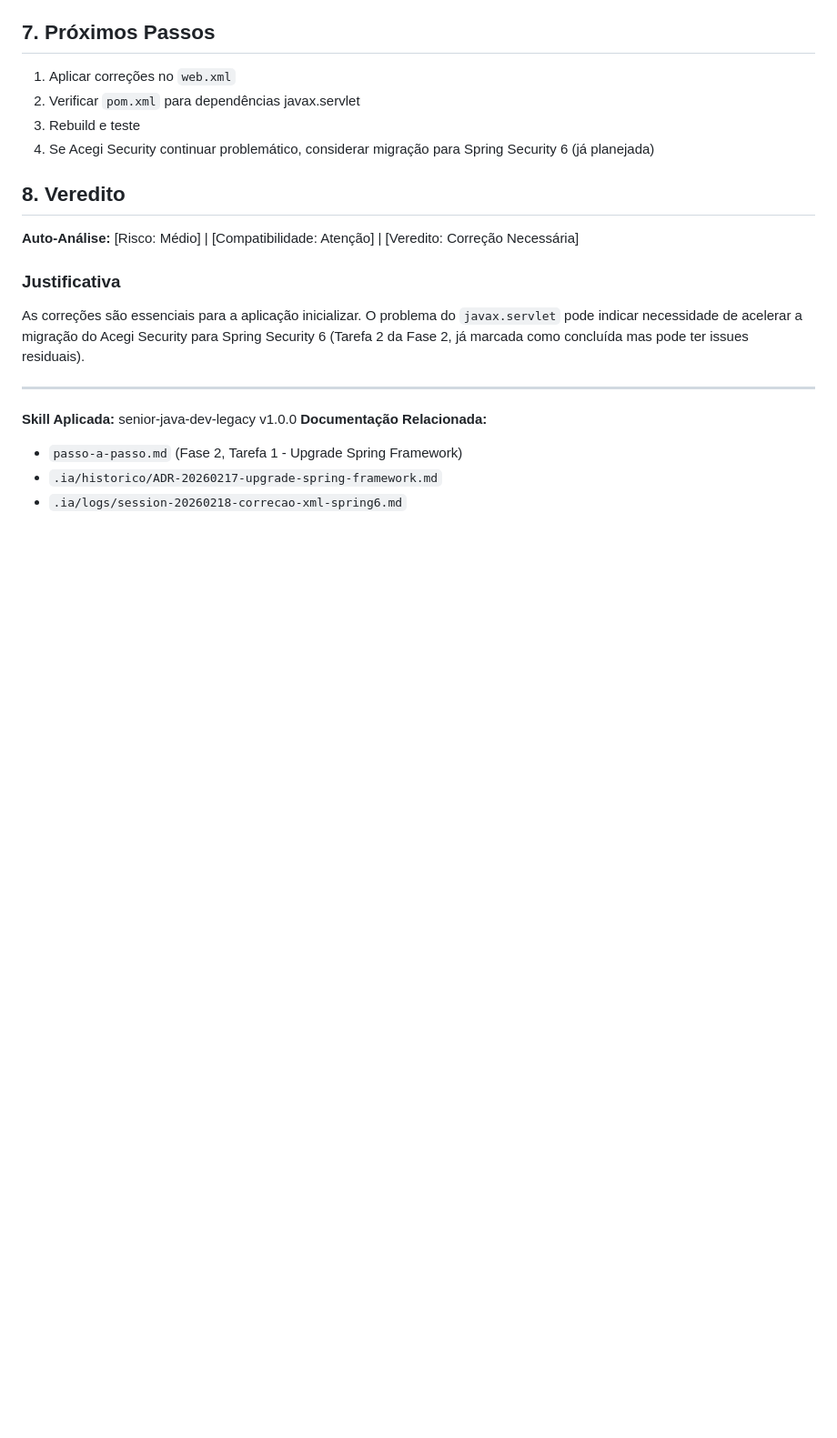
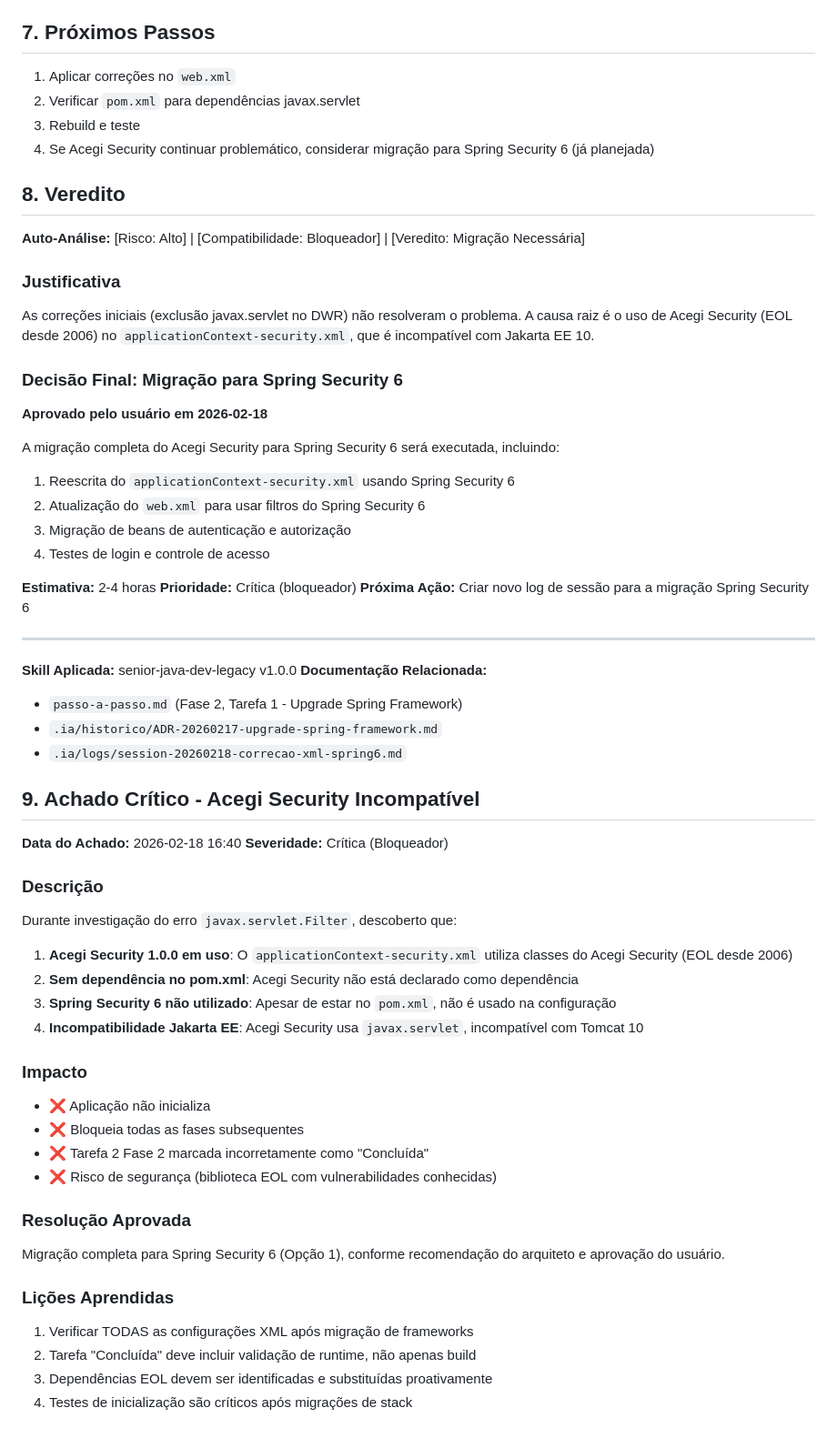
Before and after one commit to malvesro/novobolao, a Markdown page: .ia/logs/session-20260218-correcao-filtros-web-xml.md, the part around the change. Shown at 91% size. Rendered like a GitHub page; blank space fills up the shorter version.

Commit message:
docs: Atualizar log de sessao e passo-a-passo com achado critico Acegi Security
Log de sessao (.ia/logs/session-20260218-correcao-filtros-web-xml.md):
- Adicionada secao 9: Achado Critico - Acegi Security Incompativel
- Documentado: Acegi Security 1.0.0 (EOL 2006) em uso no applicationContext-security.xml
- Documentado: Spring Security 6.2.2 no pom.xml mas nao utilizado
- Documentado: Incompatibilidade com Jakarta EE 10 (javax.servlet vs jakarta.servlet)
- Decisao: Migracao completa para Spring Security 6 (Opcao 1 aprovada)
- Impacto: Bloqueador critico - aplicacao nao inicializa

passo-a-passo.md:
- Tarefa 2 Fase 2 alterada de Concluido para Em Progresso
- Adicionado alerta CRITICO - BLOQUEADOR
- Detalhadas 6 subtarefas para migracao Spring Security 6:
  * Reescrever applicationContext-security.xml
  * Atualizar web.xml para springSecurityFilterChain
  * Migrar beans de autenticacao e autorizacao
  * Configurar password encoder BCrypt
  * Testar login e controle de acesso
- Referencia ao log de sessao adicionada

Contexto: Exclusao javax.servlet no DWR nao resolveu o problema. Causa raiz
confirmada: Acegi Security incompativel com Jakarta EE 10. Necessaria migracao
completa para Spring Security 6 antes de prosseguir com Fase 2.5.

Estimativa: 2-4 horas
Prioridade: Critica (bloqueador)

Skill: senior-java-dev-legacy v1.0.0
Auto-Analise: Risco Alto | Compatibilidade Bloqueador | Veredito Migracao Necessaria

```diff
--- a/.ia/logs/session-20260218-correcao-filtros-web-xml.md
+++ b/.ia/logs/session-20260218-correcao-filtros-web-xml.md
@@ -192,11 +192,25 @@ A migração para Spring 6 e Jakarta EE 10 foi parcialmente concluída:
 
 ## 8. Veredito
 
-**Auto-Análise:** [Risco: Médio] | [Compatibilidade: Atenção] | [Veredito: Correção Necessária]
+**Auto-Análise:** [Risco: Alto] | [Compatibilidade: Bloqueador] | [Veredito: Migração Necessária]
 
 ### Justificativa
 
-As correções são essenciais para a aplicação inicializar. O problema do `javax.servlet` pode indicar necessidade de acelerar a migração do Acegi Security para Spring Security 6 (Tarefa 2 da Fase 2, já marcada como concluída mas pode ter issues residuais).
+As correções iniciais (exclusão javax.servlet no DWR) não resolveram o problema. A causa raiz é o uso de Acegi Security (EOL desde 2006) no `applicationContext-security.xml`, que é incompatível com Jakarta EE 10.
+
+### Decisão Final: Migração para Spring Security 6
+
+**Aprovado pelo usuário em 2026-02-18**
+
+A migração completa do Acegi Security para Spring Security 6 será executada, incluindo:
+1. Reescrita do `applicationContext-security.xml` usando Spring Security 6
+2. Atualização do `web.xml` para usar filtros do Spring Security 6
+3. Migração de beans de autenticação e autorização
+4. Testes de login e controle de acesso
+
+**Estimativa:** 2-4 horas
+**Prioridade:** Crítica (bloqueador)
+**Próxima Ação:** Criar novo log de sessão para a migração Spring Security 6
 
 ---
 
@@ -205,3 +219,35 @@ As correções são essenciais para a aplicação inicializar. O problema do `ja
 - `passo-a-passo.md` (Fase 2, Tarefa 1 - Upgrade Spring Framework)
 - `.ia/historico/ADR-20260217-upgrade-spring-framework.md`
 - `.ia/logs/session-20260218-correcao-xml-spring6.md`
+
+## 9. Achado Crítico - Acegi Security Incompatível
+
+**Data do Achado:** 2026-02-18 16:40
+**Severidade:** Crítica (Bloqueador)
+
+### Descrição
+
+Durante investigação do erro `javax.servlet.Filter`, descoberto que:
+
+1. **Acegi Security 1.0.0 em uso**: O `applicationContext-security.xml` utiliza classes do Acegi Security (EOL desde 2006)
+2. **Sem dependência no pom.xml**: Acegi Security não está declarado como dependência
+3. **Spring Security 6 não utilizado**: Apesar de estar no `pom.xml`, não é usado na configuração
+4. **Incompatibilidade Jakarta EE**: Acegi Security usa `javax.servlet`, incompatível com Tomcat 10
+
+### Impacto
+
+- ❌ Aplicação não inicializa
+- ❌ Bloqueia todas as fases subsequentes
+- ❌ Tarefa 2 Fase 2 marcada incorretamente como "Concluída"
+- ❌ Risco de segurança (biblioteca EOL com vulnerabilidades conhecidas)
+
+### Resolução Aprovada
+
+Migração completa para Spring Security 6 (Opção 1), conforme recomendação do arquiteto e aprovação do usuário.
+
+### Lições Aprendidas
+
+1. Verificar TODAS as configurações XML após migração de frameworks
+2. Tarefa "Concluída" deve incluir validação de runtime, não apenas build
+3. Dependências EOL devem ser identificadas e substituídas proativamente
+4. Testes de inicialização são críticos após migrações de stack
```
Also changed, not shown: passo-a-passo.md (+9 -1 lines).
